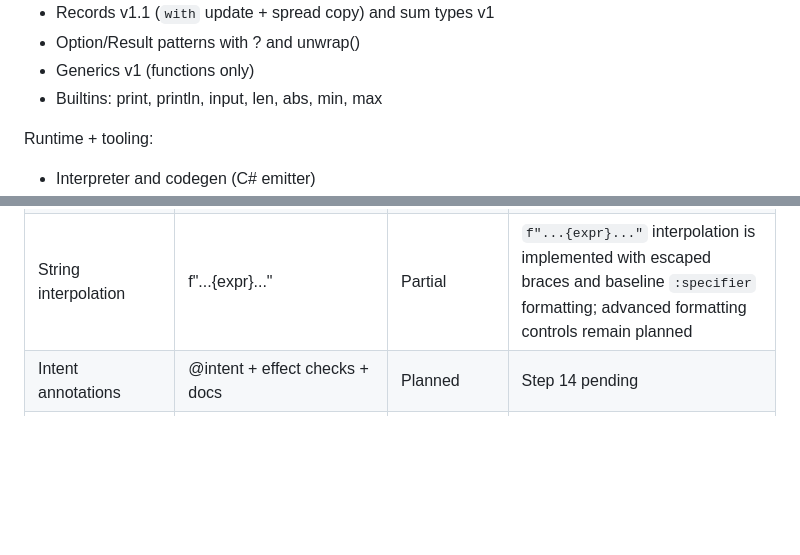
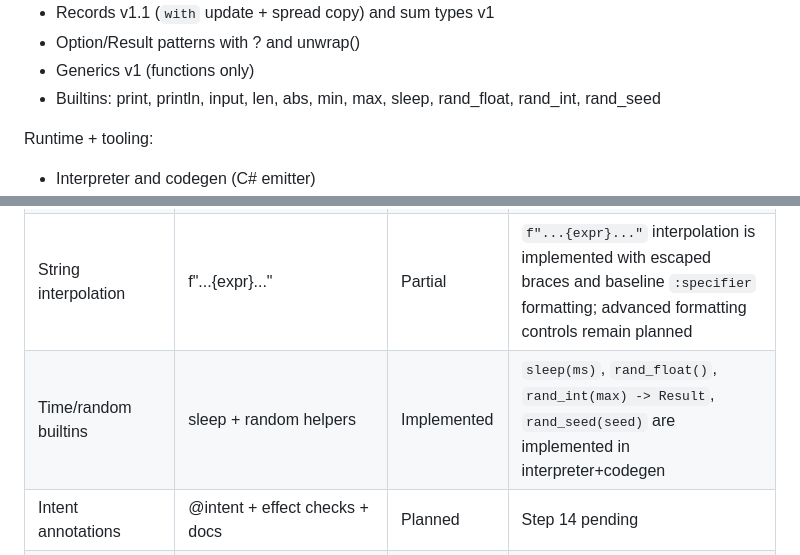
Before and after one commit to cybercat37/lume, a Markdown page: roadmap.md, 2 parts joined by grey strips. GitHub-like rendering; blank space fills up the shorter version.

```diff
--- a/roadmap.md
+++ b/roadmap.md
@@ -29,7 +29,7 @@ Language core:
 - Records v1.1 (`with` update + spread copy) and sum types v1
 - Option/Result patterns with ? and unwrap()
 - Generics v1 (functions only)
-- Builtins: print, println, input, len, abs, min, max
+- Builtins: print, println, input, len, abs, min, max, sleep, rand_float, rand_int, rand_seed
 
 Runtime + tooling:
 - Interpreter and codegen (C# emitter)
@@ -57,6 +57,7 @@ Status labels used across docs: `Implemented`, `Partial`, `Planned`.
 | Records update syntax | One obvious update form | Implemented | `target with { ... }` is the only update syntax; spread literals are copy-only |
 | Modules/imports | One-file modules + import | Implemented | Resolver v1 is implemented (imports, pub visibility, wildcard rejection, cycle/conflict diagnostics, aliases for `import ... as ...` and `from ... import ... as ...`) |
 | String interpolation | f"...{expr}..." | Partial | `f"...{expr}..."` interpolation is implemented with escaped braces and baseline `:specifier` formatting; advanced formatting controls remain planned |
+| Time/random builtins | sleep + random helpers | Implemented | `sleep(ms)`, `rand_float()`, `rand_int(max) -> Result`, `rand_seed(seed)` are implemented in interpreter+codegen |
 | Intent annotations | @intent + effect checks + docs | Planned | Step 14 pending |
 | Concurrency model | scope/spawn/join/cancel + channels | Partial | Runtime prototype exists for spawn/join; channel v1 send/recv + strict `recv -> Result` + scope-close unblock + bounded capacity + baseline cancel propagation are implemented |
 | .NET interop | Direct calls + NuGet | Partial | `dotnet.call<T>` / `dotnet.try_call<T>` implemented with `System.Math` whitelist |
```
Also changed, not shown: docs/spec.md (+13 -0 lines).
